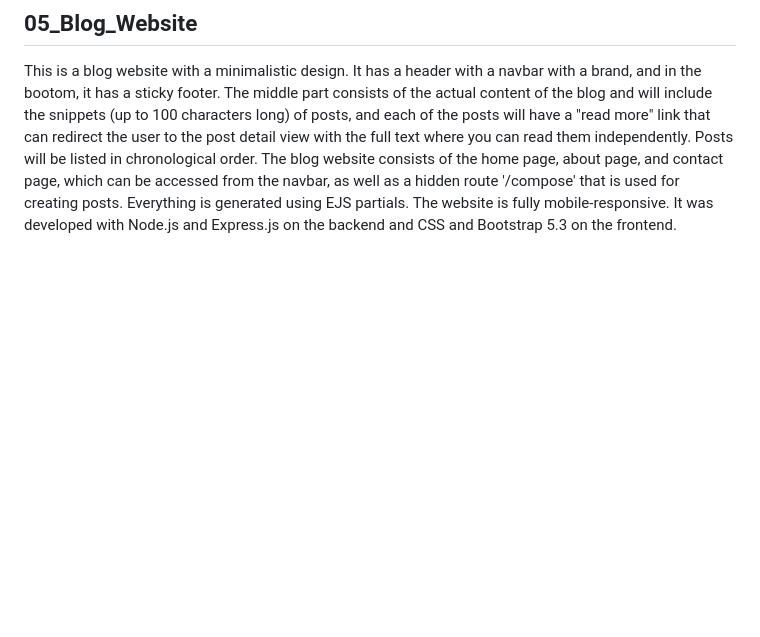
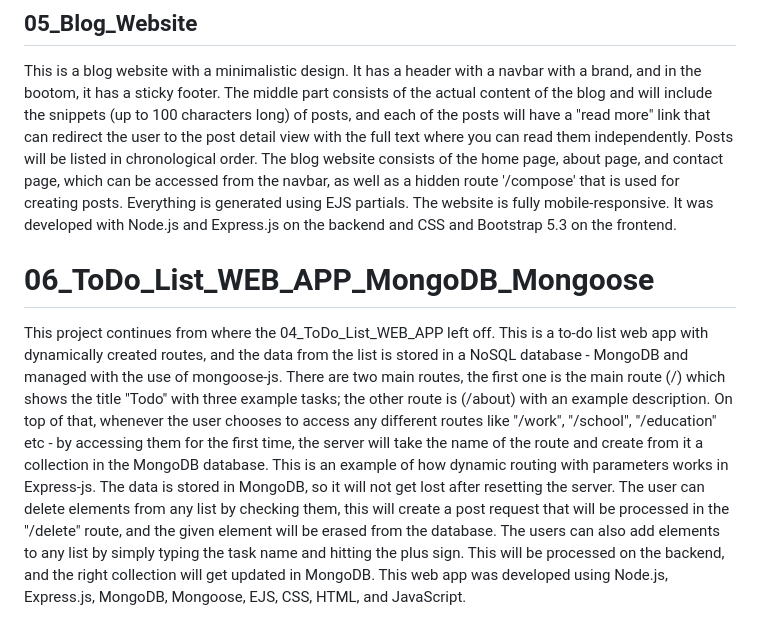
Before and after one commit to artursniegowski/Mastering_Web_Development_with_Express.js, a Markdown page: Readme.md, the part around the change. Rendered like a GitHub page; blank space fills up the shorter version.

Commit message:
Added MongoDB

```diff
--- a/Readme.md
+++ b/Readme.md
@@ -22,3 +22,7 @@ This is a to-do list web app with two routes. One route (/) will show the curren
 
 ## 05_Blog_Website
 This is a blog website with a minimalistic design. It has a header with a navbar with a brand, and in the bootom, it has a sticky footer. The middle part consists of the actual content of the blog and will include the snippets (up to 100 characters long) of posts, and each of the posts will have a "read more" link that can redirect the user to the post detail view with the full text where you can read them independently. Posts will be listed in chronological order. The blog website consists of the home page, about page, and contact page, which can be accessed from the navbar, as well as a hidden route '/compose' that is used for creating posts. Everything is generated using EJS partials. The website is fully mobile-responsive. It was developed with Node.js and Express.js on the backend and CSS and Bootstrap 5.3 on the frontend.
+
+# 06_ToDo_List_WEB_APP_MongoDB_Mongoose
+This project continues from where the 04_ToDo_List_WEB_APP left off. This is a to-do list web app with dynamically created routes, and the data from the list is stored in a NoSQL database - MongoDB and managed with the use of mongoose-js. There are two main routes, the first one is the main route (/) which shows the title "Todo" with three example tasks; the other route is (/about) with an example description.
+On top of that, whenever the user chooses to access any different routes like "/work", "/school", "/education" etc - by accessing them for the first time, the server will take the name of the route and create from it a collection in the MongoDB database. This is an example of how dynamic routing with parameters works in Express-js. The data is stored in MongoDB, so it will not get lost after resetting the server. The user can delete elements from any list by checking them, this will create a post request that will be processed in the "/delete" route, and the given element will be erased from the database. The users can also add elements to any list by simply typing the task name and hitting the plus sign. This will be processed on the backend, and the right collection will get updated in MongoDB. This web app was developed using Node.js, Express.js, MongoDB, Mongoose, EJS, CSS, HTML, and JavaScript.
```
